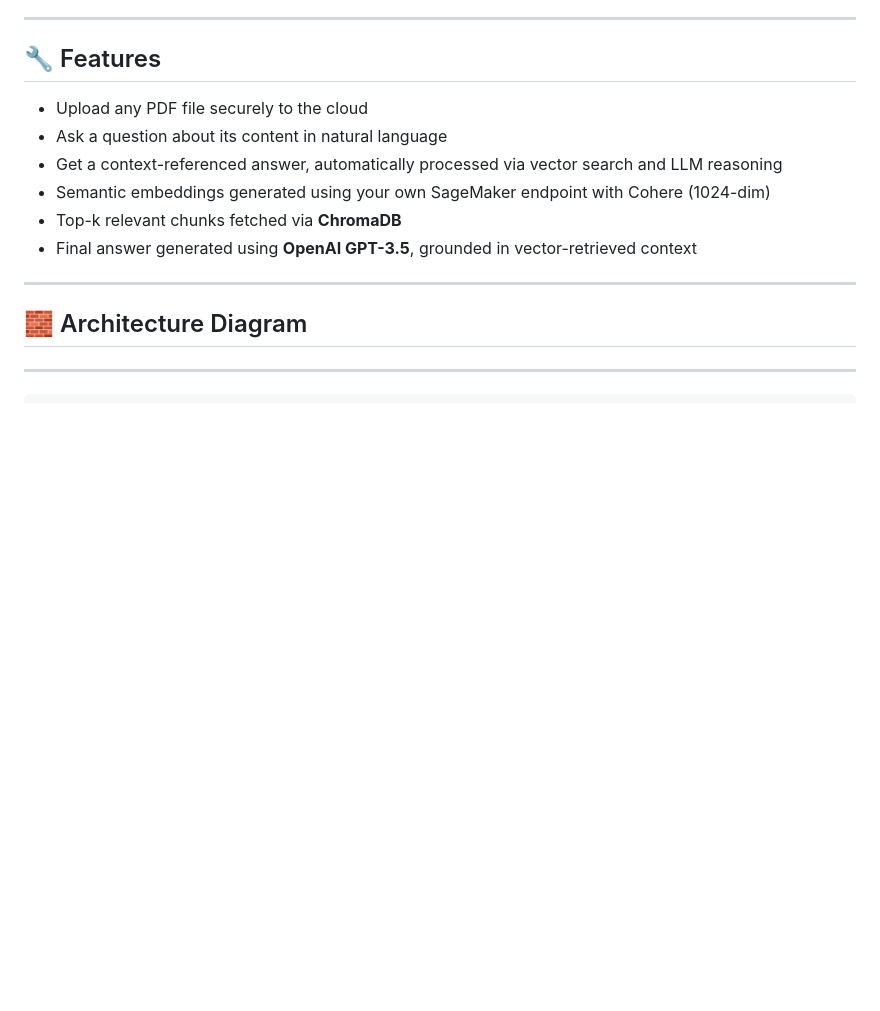
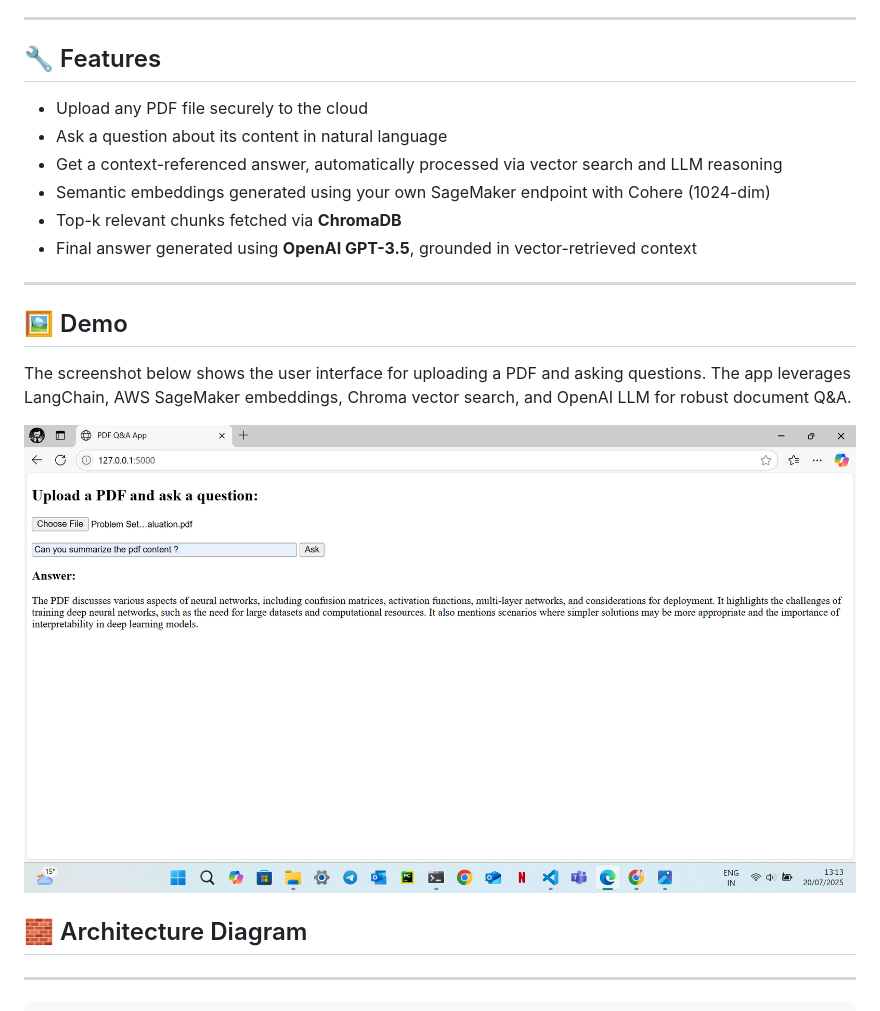
Before and after one commit to Sivasankari199/flask-langchain-qa, a Markdown page: README.md, the part around the change. GitHub-like rendering; pictures changed too: images/flask_langchain_qa_demo.png (added); blank space fills up the shorter version.

Commit message:
Add app demo screenshot and update README

```diff
--- a/README.md
+++ b/README.md
@@ -28,6 +28,11 @@ This project demonstrates a **cloud-native Generative AI architecture** using AW
 - Final answer generated using **OpenAI GPT-3.5**, grounded in vector-retrieved context
 
 ---
+## 🖼️ Demo
+
+The screenshot below shows the user interface for uploading a PDF and asking questions. The app leverages LangChain, AWS SageMaker embeddings, Chroma vector search, and OpenAI LLM for robust document Q&A.
+
+![Flask LangChain QA App Demo](images/flask_langchain_qa_demo.png)
 
 ## 🧱 Architecture Diagram
 
```
